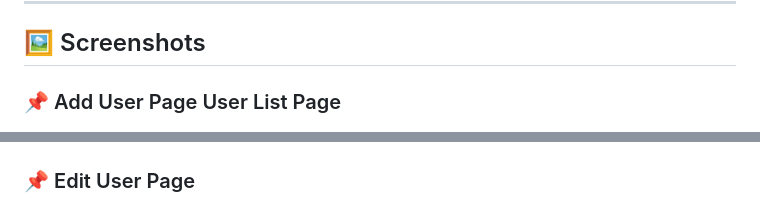
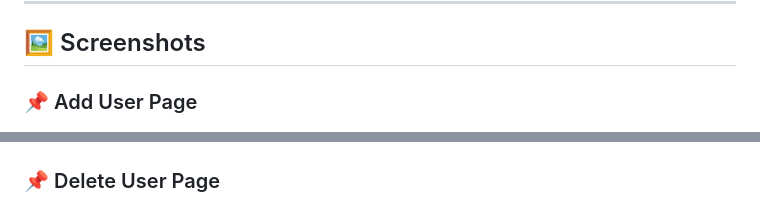
Before and after one commit to sathya-selvz/Django-Mysql-User-Management, a Markdown page: README.md, 2 parts joined by grey strips. Rendered like a GitHub page.

```diff
--- a/README.md
+++ b/README.md
@@ -142,7 +142,7 @@ MyProject/
 ---
 ## 🖼 Screenshots
 
-### 📌 Add User Page   User List Page
+### 📌 Add User Page
 <p align="center">
   <img src="screenshots/add_user.png" width="800" />
 </p>
@@ -157,7 +157,7 @@ MyProject/
   <img src="screenshots/edit_user_details.png" width="800" />
 </p>
 
-### 📌 Edit User Page
+### 📌 Delete User Page
 <p align="center">
   <img src="screenshots/delete_user.png" width="800" />
 </p>
```
